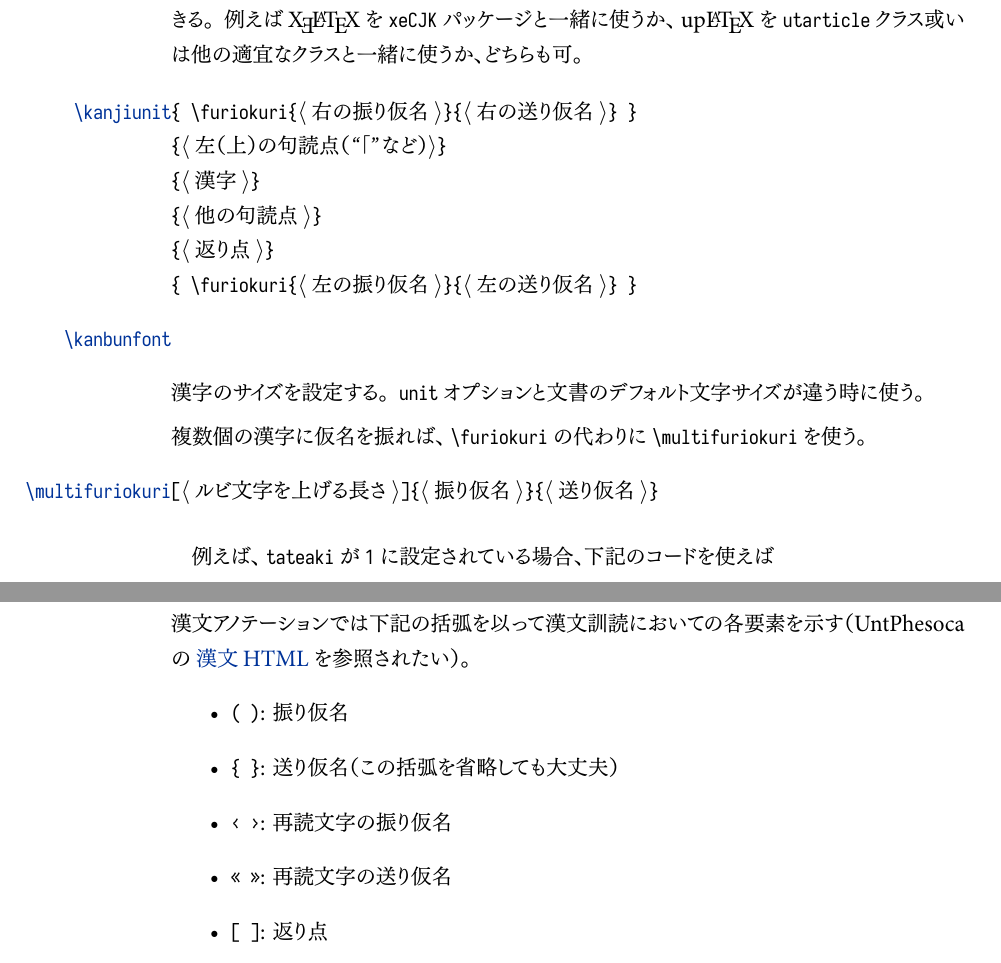
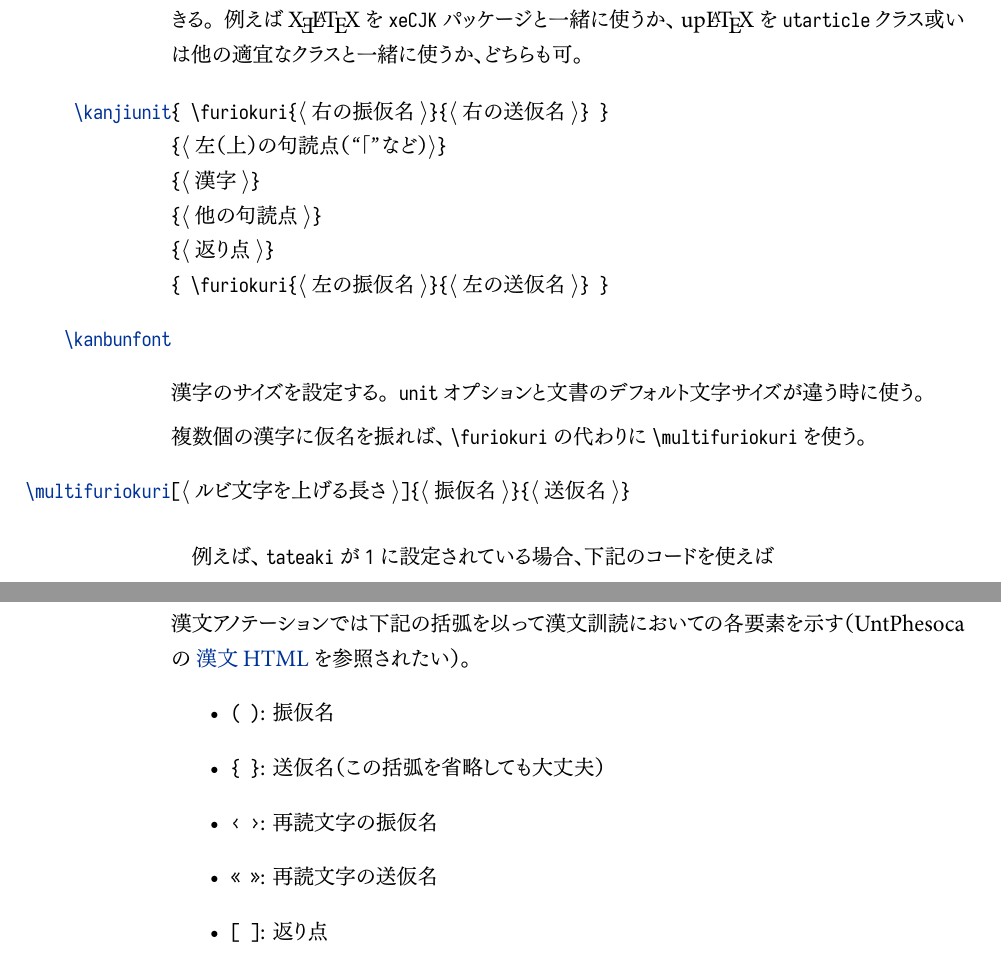
Before and after one commit to edward-martyr/kanbun, a LaTeX document (kanbun.tex): two parts of pages 4 and 5 of 6, joined at a grey line, cut so that both start at the same text. The pictures show the PDF file kanbun-ja.pdf that the author committed with the source.

Commit message:
revise documentation

```diff
--- a/kanbun.tex
+++ b/kanbun.tex
@@ -210,7 +220,7 @@
 
     \optitem[]{okuriintrusion}{\prm{\en{ratio}\ja{比}}}
     \en{Sets the intrusion of \emph{okurigana} (how much \emph{okurigana} should be vertically tucked into the space of \emph{kanji}) with respect to the size of ruby texts, if that does not cause an overlap with \emph{furigana}. Default: \verb|1|.}
-    \ja{ルビ文字のサイズに対する送り仮名\ruby[pre=0.5,post=1]{進入量}{イントルージョン}（送り仮名を上に突かせて漢字に掛ける長さ）の割合を設定する。初期値： \verb|1|。}
+    \ja{ルビ文字のサイズに対する送仮名\ruby[pre=0.5,post=1]{進入量}{イントルージョン}（送仮名を上に突かせて漢字に掛ける長さ）の割合を設定する。初期値： \verb|1|。}
 
     \optitem[]{kumi}{\opt{aki}, \opt{beta}}
     \en{Sets whether to use \emph{aki-gumi} (typeset with uniform inter-character spacing) or \emph{beta-gumi} (typeset with no inter-character space between adjacent character frames). Or simply call \opt{aki} or \opt{beta} without \opt{kumi=}. Default: \opt{aki}. }
@@ -231,12 +241,12 @@
 \ja{漢文アノテーションの機能を使わない場合、任意の CJK 支援のあるエンジンで漢文を組版できる。例えば\XeLaTeX{} を \sty{xeCJK} パッケージと一緒に使うか、 \upLaTeX{} を \sty{utarticle} クラス或いは他の適宜なクラスと一緒に使うか、どちらも可。}
 
 \begin{ltxsyntax}
-    \cmditem{kanjiunit}\verb|{ |\cmd{furiokuri}\mprm{\en{right furigana}\ja{右の振り仮名}}\mprm{\en{right okurigana}\ja{右の送り仮名}}\verb| }|\vspace{-5pt}\\
+    \cmditem{kanjiunit}\verb|{ |\cmd{furiokuri}\mprm{\en{right furigana}\ja{右の振仮名}}\mprm{\en{right okurigana}\ja{右の送仮名}}\verb| }|\vspace{-5pt}\\
     \mprm{\en{left (top) punctuation (e.g.~`「')}\ja{左（上）の句読点（“「”など）}}\\
     \mprm{\en{kanji}\ja{漢字}}\\
     \mprm{\en{other punctuation}\ja{他の句読点}}\\
     \mprm{\en{kaeriten}\ja{返り点}}\\
-    \verb|{ |\cmd{furiokuri}\mprm{\en{left furigana}\ja{左の振り仮名}}\mprm{\en{left okurigana}\ja{左の送り仮名}}\verb| }|
+    \verb|{ |\cmd{furiokuri}\mprm{\en{left furigana}\ja{左の振仮名}}\mprm{\en{left okurigana}\ja{左の送仮名}}\verb| }|
 
     \cmditem{kanbunfont}
 
@@ -246,7 +256,7 @@
     \en{Use \cmd{multifuriokuri} instead of \cmd{furiokuri} if you are putting \emph{furigana} to multiple kanji.}
     \ja{複数個の漢字に仮名を振れば、 \cmd{furiokuri} の代わりに \cmd{multifuriokuri} を使う。}
 
-    \cmditem{multifuriokuri}\oprm{\en{length by which ruby is raised}\ja{ルビ文字を上げる長さ}}\mprm{\en{furigana}\ja{振り仮名}}\mprm{\en{okurigana}\ja{送り仮名}}
+    \cmditem{multifuriokuri}\oprm{\en{length by which ruby is raised}\ja{ルビ文字を上げる長さ}}\mprm{\en{furigana}\ja{振仮名}}\mprm{\en{okurigana}\ja{送仮名}}
 \end{ltxsyntax}
 
 \en{For example, the code}
@@ -285,10 +295,10 @@
 \en{\emph{Kanbun} annotation uses the following brackets to mark different elements in \emph{kanbun-kundoku} (as described in \href{https://phesoca.com/kanbun-html/}{漢文\textsc{html}} by UntPhesoca). }
 \ja{漢文アノテーションでは下記の括弧を以って漢文訓読においての各要素を示す（UntPhesocaの \href{https://phesoca.com/kanbun-html/}{漢文HTML} を参照されたい）。}
 \begin{itemize}
-    \item \verb|( )|: \en{\emph{furigana} (}振り仮名\en{)}
-    \item \verb|{ }|: \en{\emph{okurigana} (}送り仮名\en{) (these brackets can be omitted)}\ja{（この括弧を省略しても大丈夫）}
-    \item \verb|‹ ›|: \en{\emph{furigana} (振り仮名) of \emph{saidoku-moji} (再読文字)}\ja{再読文字の振り仮名}
-    \item \verb|« »|: \en{\emph{okurigana} (送り仮名) of \emph{saidoku-moji} (再読文字)}\ja{再読文字の送り仮名}
+    \item \verb|( )|: \en{\emph{furigana} (}振仮名\en{)}
+    \item \verb|{ }|: \en{\emph{okurigana} (}送仮名\en{) (these brackets can be omitted)}\ja{（この括弧を省略しても大丈夫）}
+    \item \verb|‹ ›|: \en{\emph{furigana} (振仮名) of \emph{saidoku-moji} (再読文字)}\ja{再読文字の振仮名}
+    \item \verb|« »|: \en{\emph{okurigana} (送仮名) of \emph{saidoku-moji} (再読文字)}\ja{再読文字の送仮名}
     \item \verb|[ ]|: \en{\emph{kaeriten} (}返り点\en{)}
     \item \verb|‘ ’|: \en{multiple \emph{kanji}, potentially with \emph{tateten} inserted, as a ruby base; group ruby (グループルビ)}\ja{グループルビのベース。中に\ruby{竪|点}{たて|てん}を入れても可}
     \item \en{no annotation: \emph{kanji} (漢字) and punctuation}\ja{アノテーション無し：漢字と句読点}
```
Also changed, not shown: kanbun-en.pdf, kanbun-ja.pdf, kanbun.tex (24 more changed lines).
